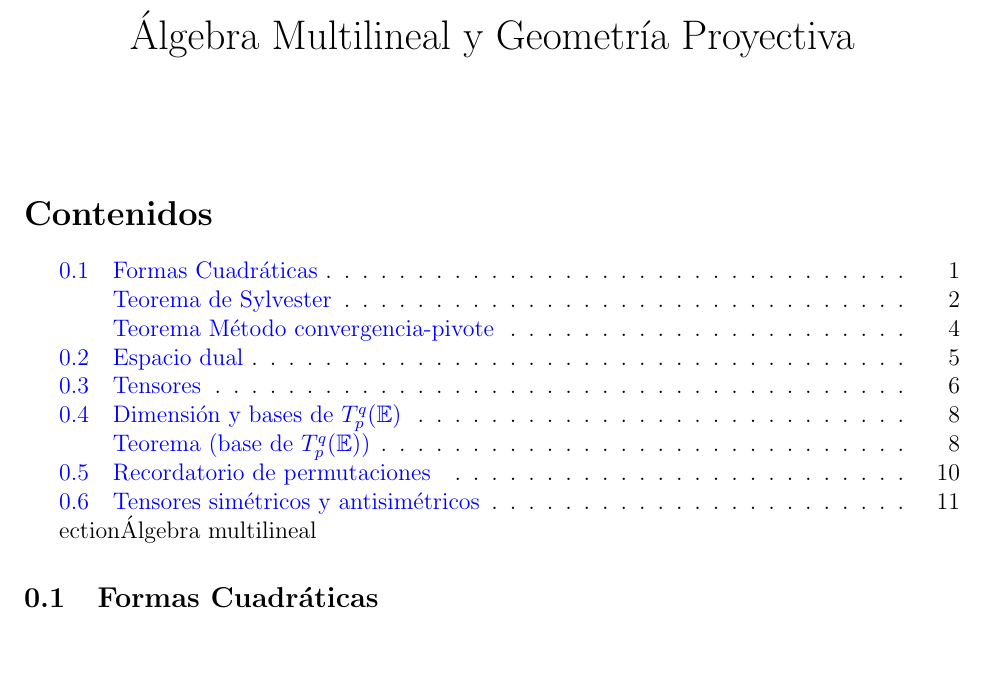
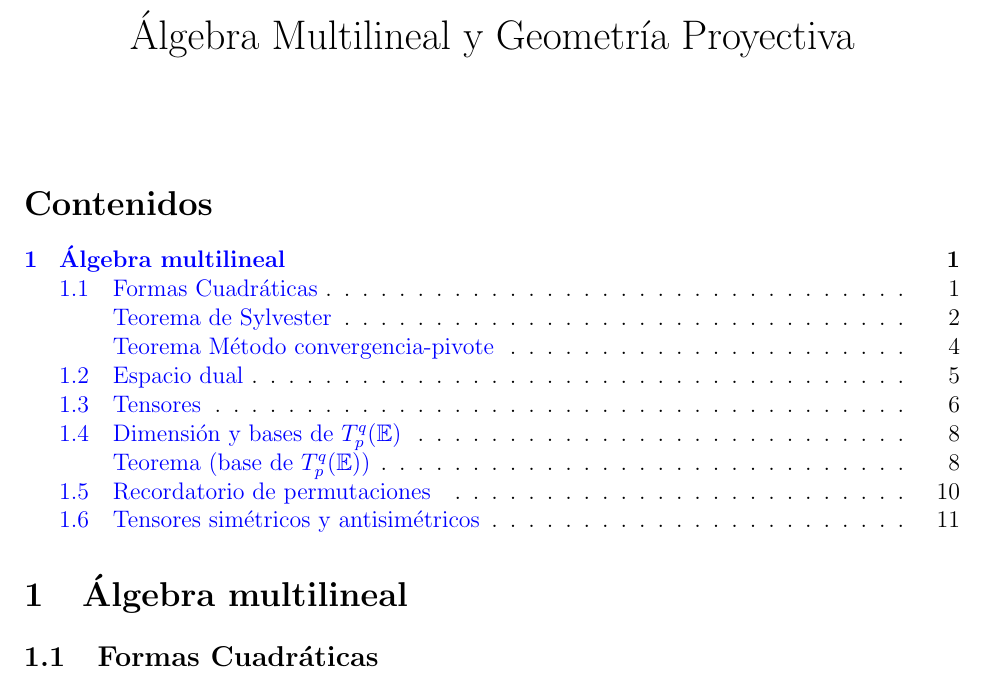
Before and after one commit to ApuntsFME/LatexFME, a LaTeX document (Algebra_Multilineal_i_Geometria_Projectiva/Latex/main.tex, which reads Algebra_Multilineal_i_Geometria_Projectiva/Latex/tema_uno.tex): part of page 1 of 13, cut so that both start at the same text, the shorter picture padded with empty space. Compiled offline with pdfLaTeX.

Commit message:
Corregit error

```diff
--- a/Algebra_Multilineal_i_Geometria_Projectiva/Latex/tema_uno.tex
+++ b/Algebra_Multilineal_i_Geometria_Projectiva/Latex/tema_uno.tex
@@ -1,4 +1,4 @@
-ection{Álgebra multilineal}
+\section{Álgebra multilineal}
 
 \subsection{Formas Cuadráticas}
 
```
